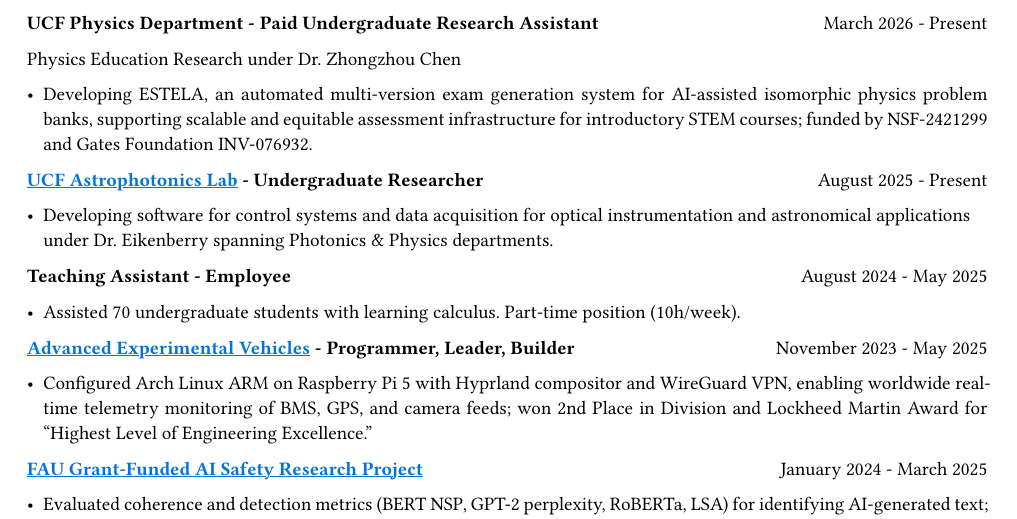
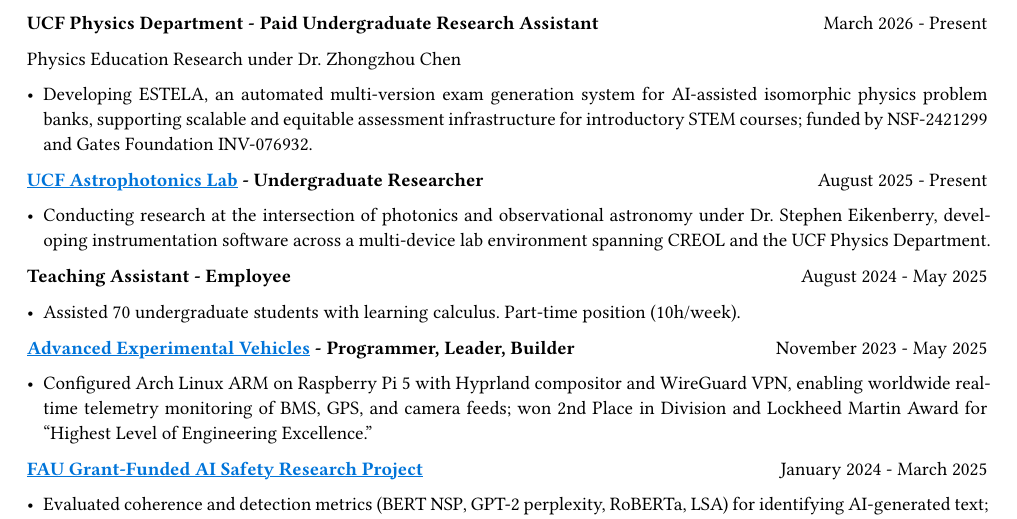
Before and after one commit to jeebuscrossaint/jeebuscrossaint.github.io, a Typst document (resume.typ): part of the page, cut so that both start at the same text. The pictures show the PDF file resume.pdf that the author committed with the source.

Commit message:
resume: reframe astrophotonics bullet for scope vs depth split
Co-Authored-By: Claude Sonnet 4.6 <noreply@anthropic.com>

```diff
--- a/resume.typ
+++ b/resume.typ
@@ -59,7 +59,7 @@
   columns: (1fr, auto),
   [*#link("https://creol.ucf.edu/astrophotonics/")[#text(fill: blue)[#underline[UCF Astrophotonics Lab]]] - Undergraduate Researcher*], [August 2025 - Present]
 )
-- Developing software for control systems and data acquisition for optical instrumentation and astronomical applications under Dr. Eikenberry spanning Photonics & Physics departments.
+- Conducting research at the intersection of photonics and observational astronomy under Dr. Stephen Eikenberry, developing instrumentation software across a multi-device lab environment spanning CREOL and the UCF Physics Department.
 #v(0.05em)
 #grid(
   columns: (1fr, auto),
```
Also changed, not shown: resume.pdf.
